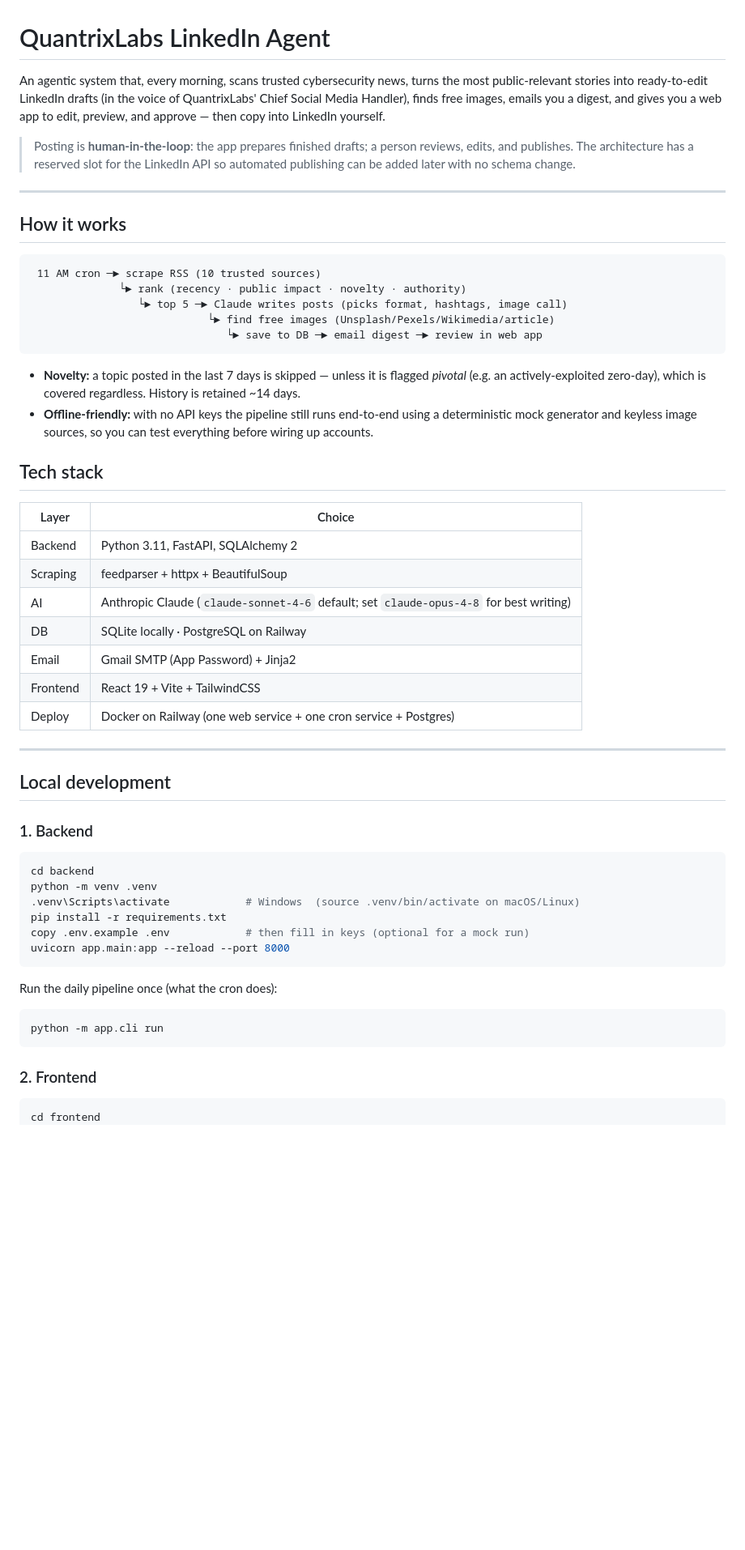
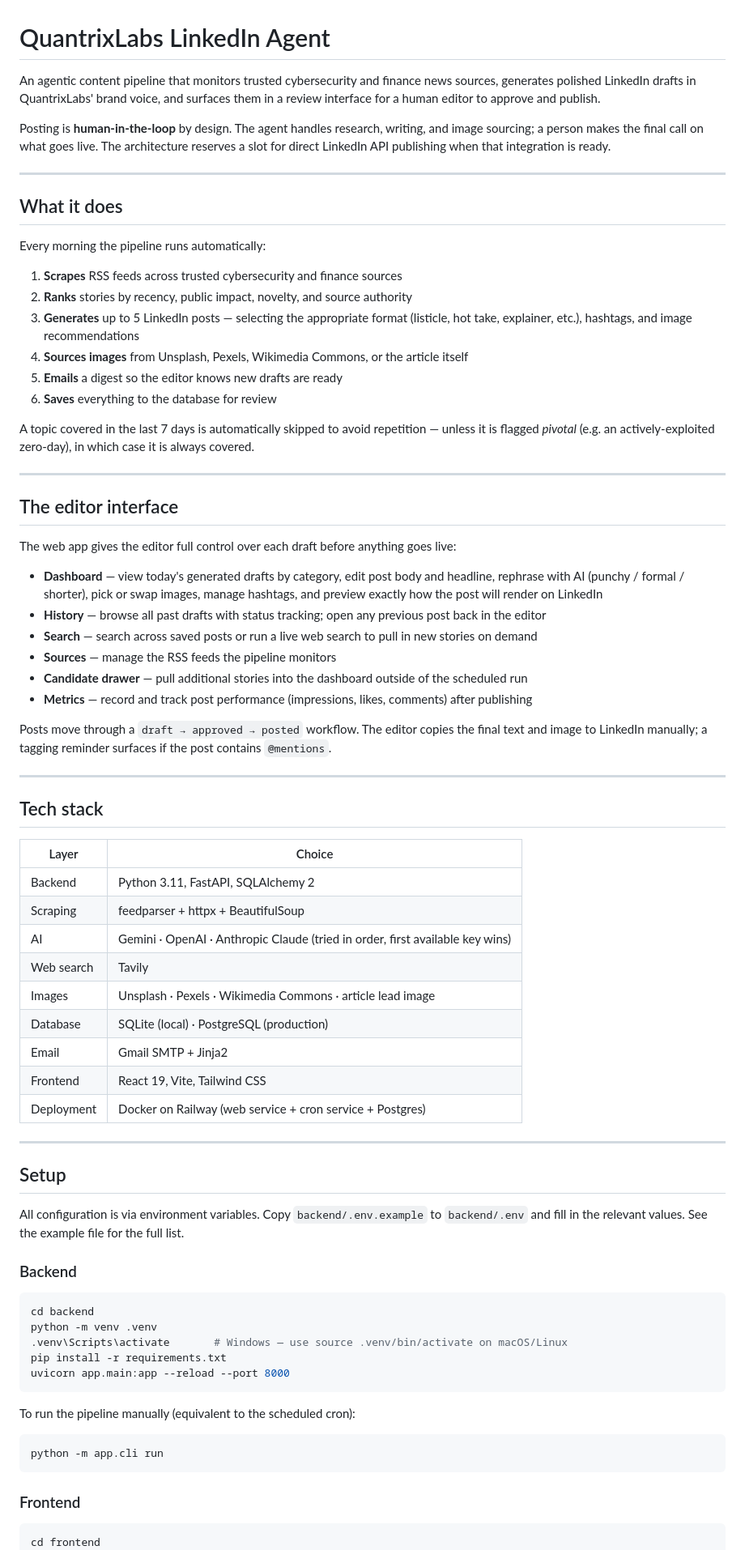
Before and after one commit to Srikrishnabalaji/Agentic-News-and-LinkedIn-Post-Maker, a Markdown page: README.md, the part around one of its changes. Shown at 81% size. Drawn GitHub-style; blank space fills up the shorter version.

````diff
--- a/README.md
+++ b/README.md
@@ -1,33 +1,40 @@
 # QuantrixLabs LinkedIn Agent
 
-An agentic system that, every morning, scans trusted cybersecurity news,
-turns the most public-relevant stories into ready-to-edit LinkedIn drafts
-(in the voice of QuantrixLabs' Chief Social Media Handler), finds free
-images, emails you a digest, and gives you a web app to edit, preview, and
-approve — then copy into LinkedIn yourself.
+An agentic content pipeline that monitors trusted cybersecurity and finance news sources, generates polished LinkedIn drafts in QuantrixLabs' brand voice, and surfaces them in a review interface for a human editor to approve and publish.
 
-> Posting is **human-in-the-loop**: the app prepares finished drafts; a person
-> reviews, edits, and publishes. The architecture has a reserved slot for the
-> LinkedIn API so automated publishing can be added later with no schema change.
+Posting is **human-in-the-loop** by design. The agent handles research, writing, and image sourcing; a person makes the final call on what goes live. The architecture reserves a slot for direct LinkedIn API publishing when that integration is ready.
 
 ---
 
-## How it works
+## What it does
 
-```
- 11 AM cron ─► scrape RSS (10 trusted sources)
-              └► rank (recency · public impact · novelty · authority)
-                 └► top 5 ─► Claude writes posts (picks format, hashtags, image call)
-                            └► find free images (Unsplash/Pexels/Wikimedia/article)
-                               └► save to DB ─► email digest ─► review in web app
-```
+Every morning the pipeline runs automatically:
 
-- **Novelty:** a topic posted in the last 7 days is skipped — unless it is
-  flagged *pivotal* (e.g. an actively-exploited zero-day), which is covered
-  regardless. History is retained ~14 days.
-- **Offline-friendly:** with no API keys the pipeline still runs end-to-end
-  using a deterministic mock generator and keyless image sources, so you can
-  test everything before wiring up accounts.
+1. **Scrapes** RSS feeds across trusted cybersecurity and finance sources
+2. **Ranks** stories by recency, public impact, novelty, and source authority
+3. **Generates** up to 5 LinkedIn posts — selecting the appropriate format (listicle, hot take, explainer, etc.), hashtags, and image recommendations
+4. **Sources images** from Unsplash, Pexels, Wikimedia Commons, or the article itself
+5. **Emails** a digest so the editor knows new drafts are ready
+6. **Saves** everything to the database for review
+
+A topic covered in the last 7 days is automatically skipped to avoid repetition — unless it is flagged *pivotal* (e.g. an actively-exploited zero-day), in which case it is always covered.
+
+---
+
+## The editor interface
+
+The web app gives the editor full control over each draft before anything goes live:
+
+- **Dashboard** — view today's generated drafts by category, edit post body and headline, rephrase with AI (punchy / formal / shorter), pick or swap images, manage hashtags, and preview exactly how the post will render on LinkedIn
+- **History** — browse all past drafts with status tracking; open any previous post back in the editor
+- **Search** — search across saved posts or run a live web search to pull in new stories on demand
+- **Sources** — manage the RSS feeds the pipeline monitors
+- **Candidate drawer** — pull additional stories into the dashboard outside of the scheduled run
+- **Metrics** — record and track post performance (impressions, likes, comments) after publishing
+
+Posts move through a `draft → approved → posted` workflow. The editor copies the final text and image to LinkedIn manually; a tagging reminder surfaces if the post contains `@mentions`.
+
+---
 
 ## Tech stack
 
@@ -35,34 +42,37 @@ approve — then copy into LinkedIn yourself.
 |---|---|
 | Backend | Python 3.11, FastAPI, SQLAlchemy 2 |
 | Scraping | feedparser + httpx + BeautifulSoup |
-| AI | Anthropic Claude (`claude-sonnet-4-6` default; set `claude-opus-4-8` for best writing) |
-| DB | SQLite locally · PostgreSQL on Railway |
-| Email | Gmail SMTP (App Password) + Jinja2 |
-| Frontend | React 19 + Vite + TailwindCSS |
-| Deploy | Docker on Railway (one web service + one cron service + Postgres) |
+| AI | Gemini · OpenAI · Anthropic Claude (tried in order, first available key wins) |
+| Web search | Tavily |
+| Images | Unsplash · Pexels · Wikimedia Commons · article lead image |
+| Database | SQLite (local) · PostgreSQL (production) |
+| Email | Gmail SMTP + Jinja2 |
+| Frontend | React 19, Vite, Tailwind CSS |
+| Deployment | Docker on Railway (web service + cron service + Postgres) |
 
 ---
 
-## Local development
+## Setup
 
-### 1. Backend
+All configuration is via environment variables. Copy `backend/.env.example` to `backend/.env` and fill in the relevant values. See the example file for the full list.
+
+### Backend
 
 ```bash
 cd backend
 python -m venv .venv
-.venv\Scripts\activate            # Windows  (source .venv/bin/activate on macOS/Linux)
+.venv\Scripts\activate       # Windows — use source .venv/bin/activate on macOS/Linux
 pip install -r requirements.txt
-copy .env.example .env            # then fill in keys (optional for a mock run)
 uvicorn app.main:app --reload --port 8000
 ```
 
-Run the daily pipeline once (what the cron does):
+To run the pipeline manually (equivalent to the scheduled cron):
 
 ```bash
 python -m app.cli run
 ```
 
-### 2. Frontend
+### Frontend
 
 ```bash
 cd frontend
````
Also changed, not shown: other parts of README.md (+24 -80 lines).
